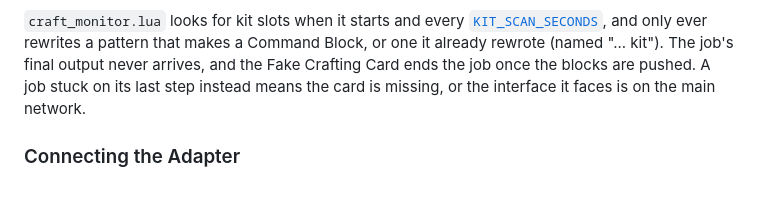
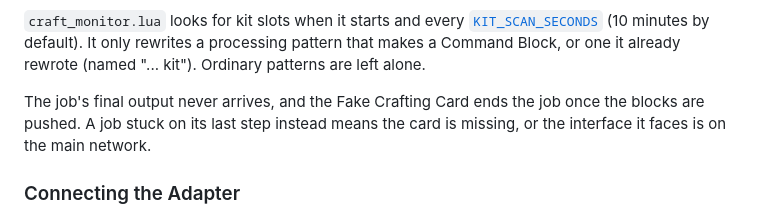
Before and after one commit to Maselkov/gtnh-craft-monitor, a Markdown page: docs/in-game.md, the part around the change printed below. GitHub-like rendering.

```diff
--- a/docs/in-game.md
+++ b/docs/in-game.md
@@ -176,6 +203,8 @@ one, a kit is requested a block at a time.
 `craft_monitor.lua` looks for kit slots when it starts and every
-[`KIT_SCAN_SECONDS`](#craft_monitorlua), and only ever rewrites a pattern
-that makes a Command Block, or one it already rewrote (named "... kit").
+[`KIT_SCAN_SECONDS`](#craft_monitorlua) (10 minutes by default). It only
+rewrites a processing pattern that makes a Command Block, or one it
+already rewrote (named "... kit"). Ordinary patterns are left alone.
+
 The job's final output never arrives, and the Fake Crafting Card ends the
 job once the blocks are pushed. A job stuck on its last step instead
 means the card is missing, or the interface it faces is on the main
```
Also changed, not shown: other parts of docs/in-game.md (+29 -2 lines), docs/using.md (+5 -0 lines), docs/images/kit-interface-return-path.png (added), docs/images/kit-interface-settings.png (added), docs/images/kit-placeholder-pattern.png (added), 3 other files.
